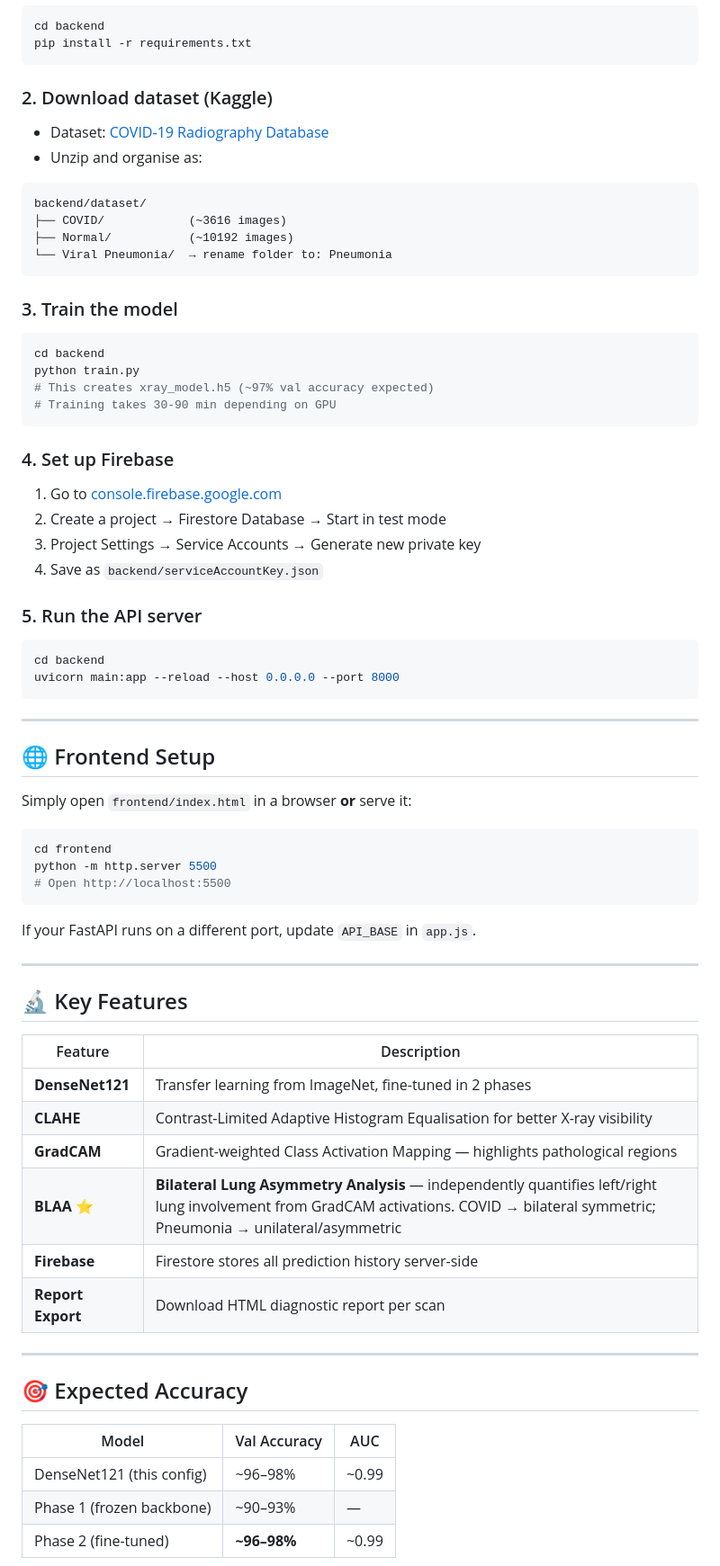
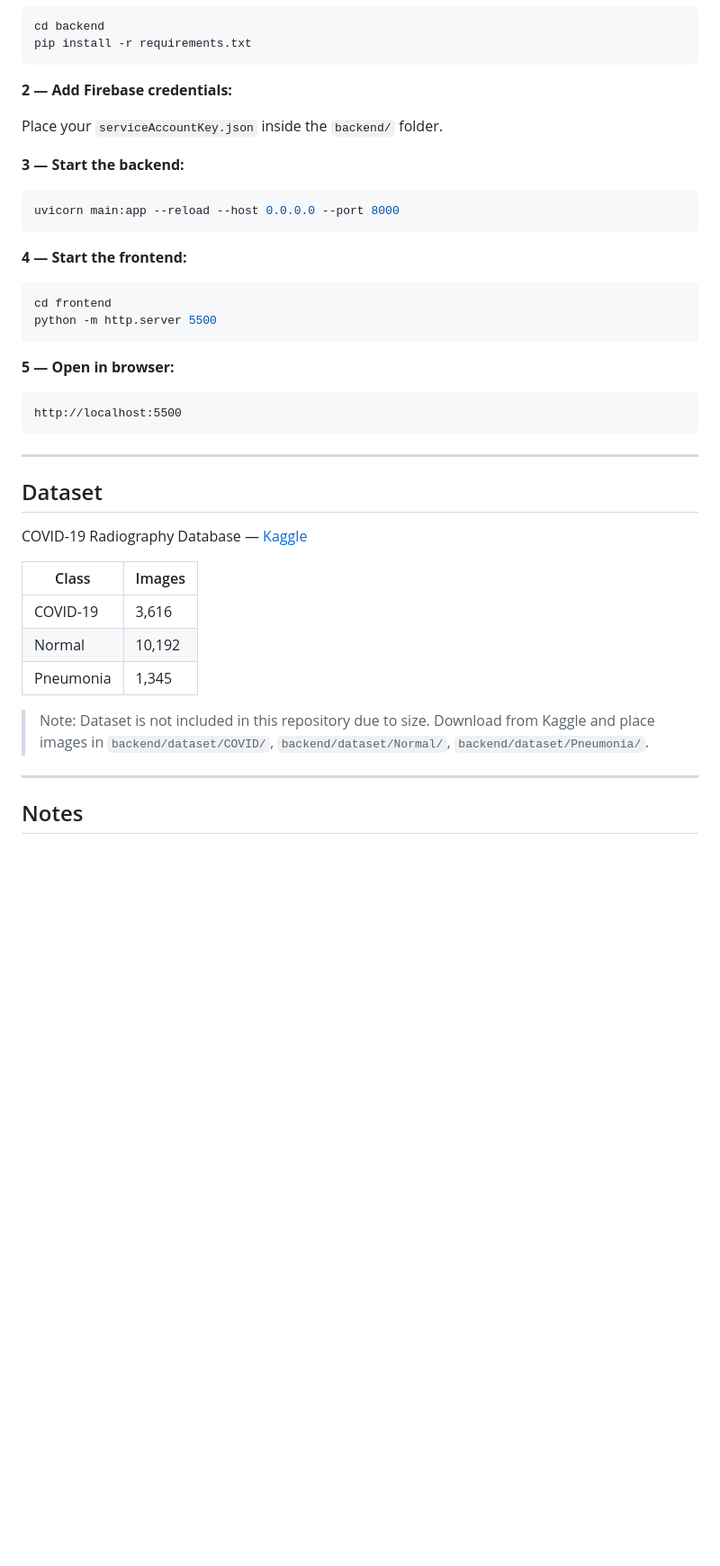
Before and after one commit to bloodsight006/PneumoVision, a Markdown page: README.md, the part around one of its changes. Shown at 90% size. GitHub-like rendering; blank space fills up the shorter version.

````diff
--- a/README.md
+++ b/README.md
@@ -30,69 +67,41 @@ cd backend
 pip install -r requirements.txt
 ```
 
-### 2. Download dataset (Kaggle)
-- Dataset: [COVID-19 Radiography Database](https://www.kaggle.com/datasets/tawsifurrahman/covid19-radiography-database)
-- Unzip and organise as:
-```
-backend/dataset/
-├── COVID/            (~3616 images)
-├── Normal/           (~10192 images)
-└── Viral Pneumonia/  → rename folder to: Pneumonia
+**2 — Add Firebase credentials:**
+
+Place your `serviceAccountKey.json` inside the `backend/` folder.
+
+**3 — Start the backend:**
+```bash
+uvicorn main:app --reload --host 0.0.0.0 --port 8000
 ```
 
-### 3. Train the model
+**4 — Start the frontend:**
 ```bash
-cd backend
-python train.py
-# This creates xray_model.h5 (~97% val accuracy expected)
-# Training takes 30-90 min depending on GPU
+cd frontend
+python -m http.server 5500
 ```
 
-### 4. Set up Firebase
-1. Go to [console.firebase.google.com](https://console.firebase.google.com)
-2. Create a project → Firestore Database → Start in test mode
-3. Project Settings → Service Accounts → Generate new private key
-4. Save as `backend/serviceAccountKey.json`
-
-### 5. Run the API server
-```bash
-cd backend
-uvicorn main:app --reload --host 0.0.0.0 --port 8000
+**5 — Open in browser:**
+```
+http://localhost:5500
 ```
 
 ---
 
-## 🌐 Frontend Setup
+## Dataset
 
-Simply open `frontend/index.html` in a browser **or** serve it:
-```bash
-cd frontend
-python -m http.server 5500
-# Open http://localhost:5500
-```
+COVID-19 Radiography Database — [Kaggle](https://www.kaggle.com/datasets/tawsifurrahman/covid19-radiography-database)
 
-If your FastAPI runs on a different port, update `API_BASE` in `app.js`.
+| Class | Images |
+|---|---|
+| COVID-19 | 3,616 |
+| Normal | 10,192 |
+| Pneumonia | 1,345 |
+
+> Note: Dataset is not included in this repository due to size. Download from Kaggle and place images in `backend/dataset/COVID/`, `backend/dataset/Normal/`, `backend/dataset/Pneumonia/`.
 
 ---
 
-## 🔬 Key Features
+## Notes
 
-| Feature | Description |
-|---|---|
-| **DenseNet121** | Transfer learning from ImageNet, fine-tuned in 2 phases |
-| **CLAHE** | Contrast-Limited Adaptive Histogram Equalisation for better X-ray visibility |
-| **GradCAM** | Gradient-weighted Class Activation Mapping — highlights pathological regions |
-| **BLAA** ⭐ | **Bilateral Lung Asymmetry Analysis** — independently quantifies left/right lung involvement from GradCAM activations. COVID → bilateral symmetric; Pneumonia → unilateral/asymmetric |
-| **Firebase** | Firestore stores all prediction history server-side |
-| **Report Export** | Download HTML diagnostic report per scan |
-
----
-
-## 🎯 Expected Accuracy
-
-| Model | Val Accuracy | AUC |
-|---|---|---|
-| DenseNet121 (this config) | ~96–98% | ~0.99 |
-| Phase 1 (frozen backbone) | ~90–93% | — |
-| Phase 2 (fine-tuned) | **~96–98%** | ~0.99 |
-
````
Also changed, not shown: other parts of README.md (+54 -37 lines).
